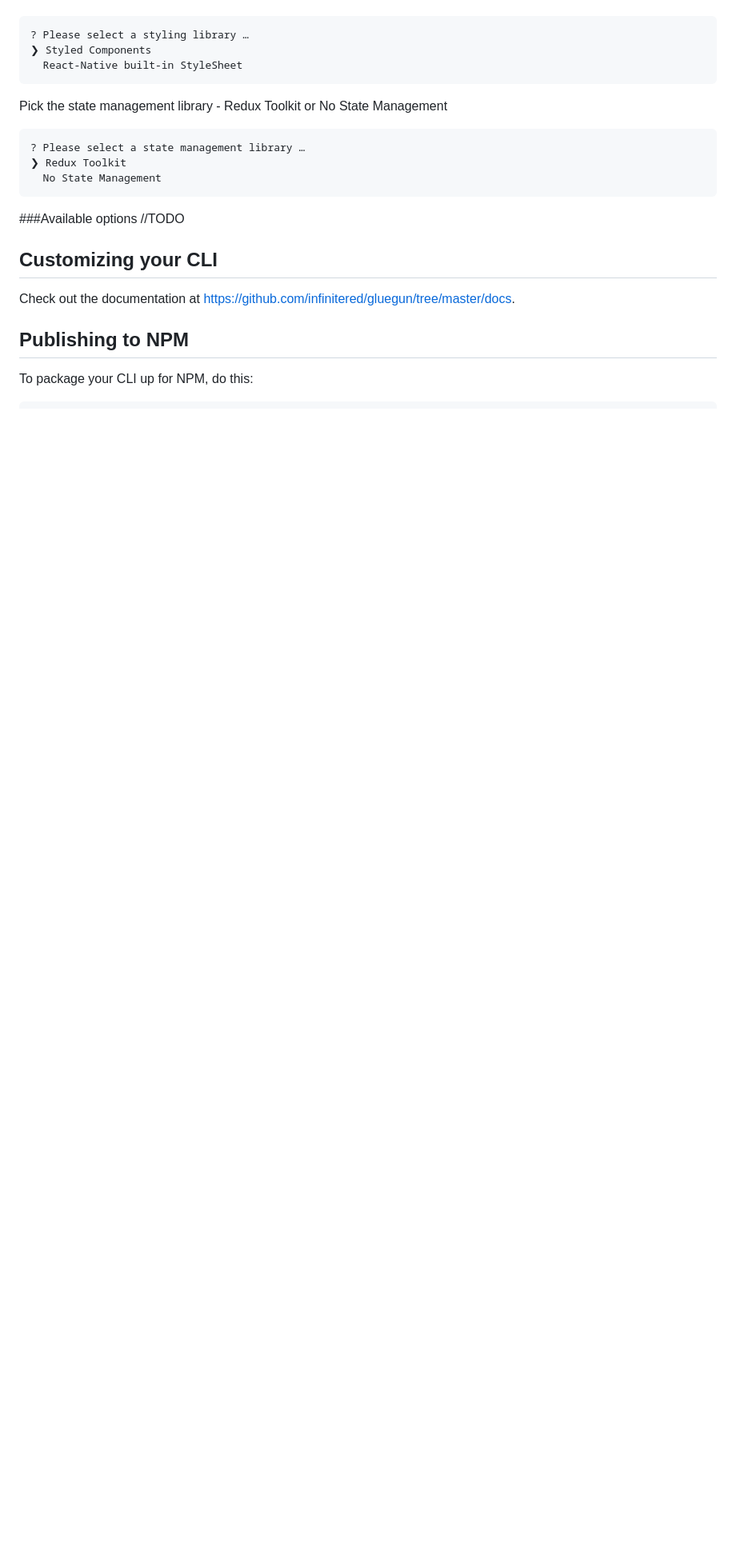
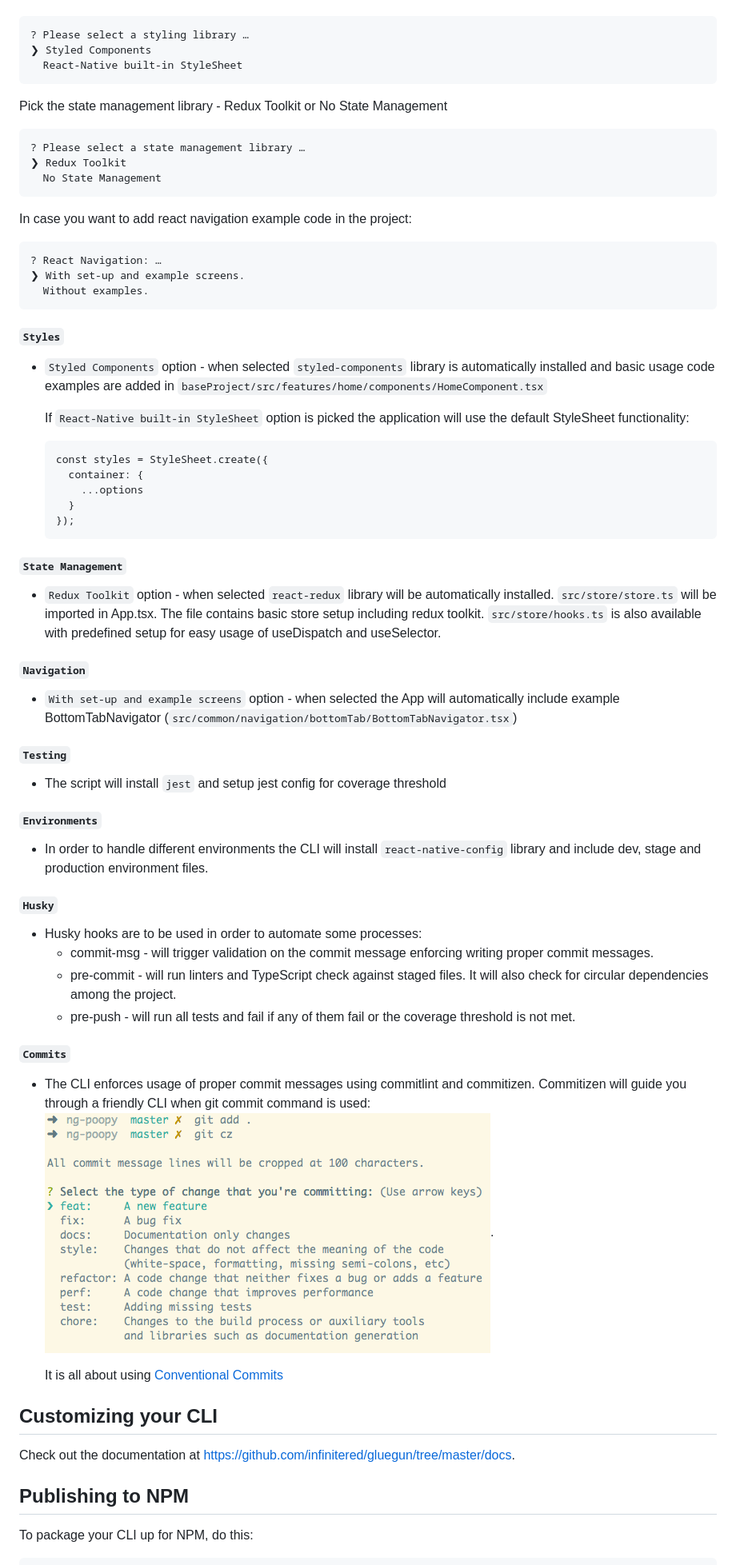
Before and after one commit to MentorMate/rn-bootstrap, a Markdown page: README.md, the part around the change printed below. Shown: that part at 80% size. Drawn GitHub-style; pictures changed too: assets/commitizen.png (added); blank space fills up the shorter version.

Commit message:
chore: Add more info in the CLI README.md

````diff
--- a/README.md
+++ b/README.md
@@ -33,7 +33,6 @@ Pick the styling library - Styled Components or built-in StyleSheet:
   React-Native built-in StyleSheet
 ```
 
-
 Pick the state management library - Redux Toolkit or No State Management
 ```
 ? Please select a state management library …
@@ -41,9 +40,55 @@ Pick the state management library - Redux Toolkit or No State Management
   No State Management
 ```
 
+In case you want to add react navigation example code in the project:
+```
+? React Navigation: …
+❯ With set-up and example screens.
+  Without examples.
+```
 
-###Available options
-//TODO
+
+#### `Styles`
+- `Styled Components` option - when selected `styled-components` library is automatically installed and
+  basic usage code examples are added in `baseProject/src/features/home/components/HomeComponent.tsx`
+
+  If `React-Native built-in StyleSheet` option is picked the application will use the default StyleSheet functionality:
+  ```
+  const styles = StyleSheet.create({
+    container: {
+      ...options
+    }
+  });
+  ```
+
+#### `State Management`
+- `Redux Toolkit` option - when selected `react-redux` library will be automatically installed.
+  `src/store/store.ts` will be imported in App.tsx. The file contains basic store setup including redux toolkit.
+  `src/store/hooks.ts` is also available with predefined setup for easy usage of useDispatch and useSelector.
+
+#### `Navigation`
+- `With set-up and example screens` option - when selected the App will automatically include example BottomTabNavigator
+  (`src/common/navigation/bottomTab/BottomTabNavigator.tsx`)
+
+
+#### `Testing`
+- The script will install `jest` and setup jest config for coverage threshold
+
+#### `Environments`
+- In order to handle different environments the CLI will install `react-native-config` library and include dev, stage and production environment files.
+
+#### `Husky`
+- Husky hooks are to be used in order to automate some processes:
+  - commit-msg - will trigger validation on the commit message enforcing writing proper commit messages.
+  - pre-commit - will run linters and TypeScript check against staged files. It will also check for circular dependencies among the project.
+  - pre-push - will run all tests and fail if any of them fail or the coverage threshold is not met.
+
+#### `Commits`
+- The CLI enforces usage of proper commit messages using commitlint and commitizen. Commitizen will guide you through a friendly CLI when git commit command is used:
+  ![commitizen.png](assets/commitizen.png).
+
+  It is all about using [Conventional Commits](https://www.conventionalcommits.org/en/v1.0.0/)
+
 
 ## Customizing your CLI
 
````
Also changed, not shown: other parts of README.md (+3 -3 lines).
